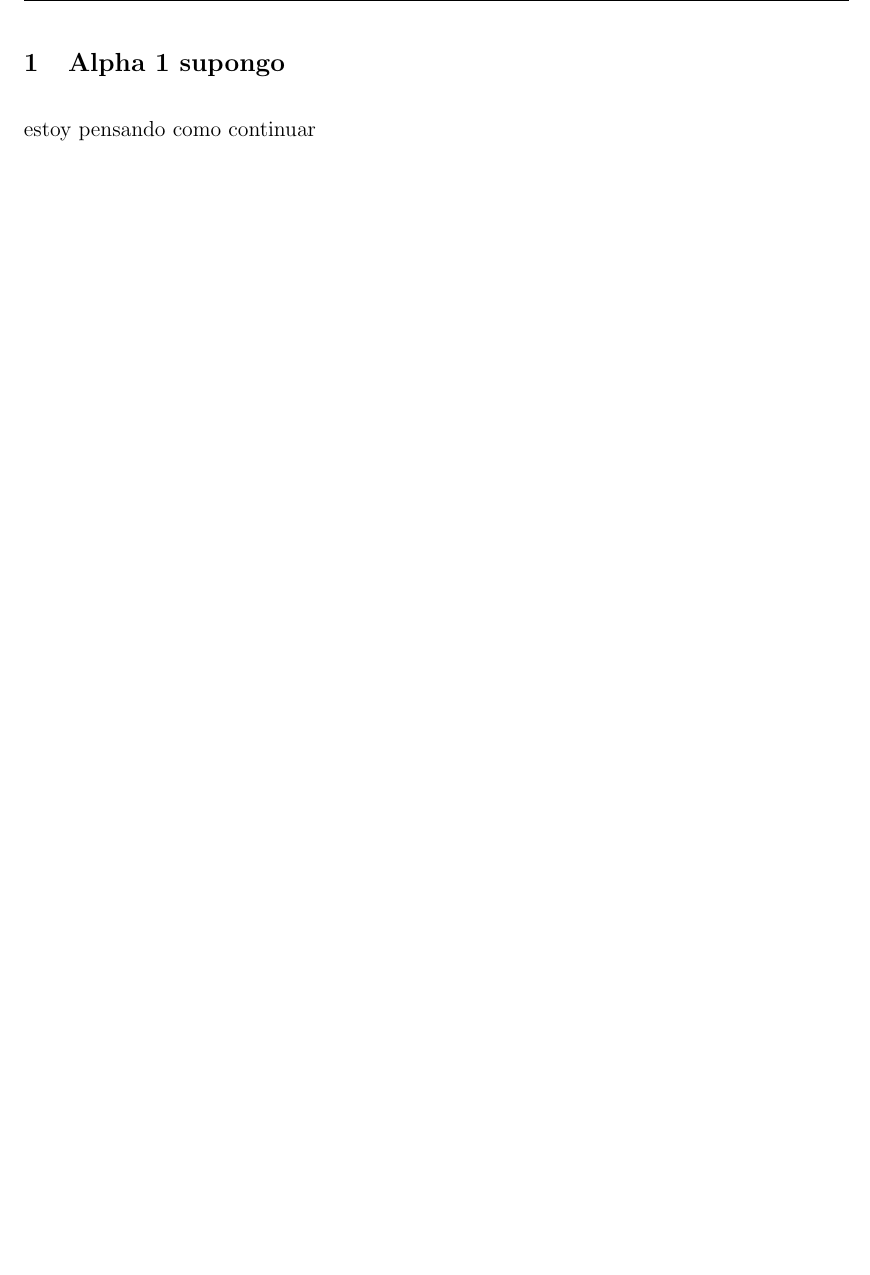
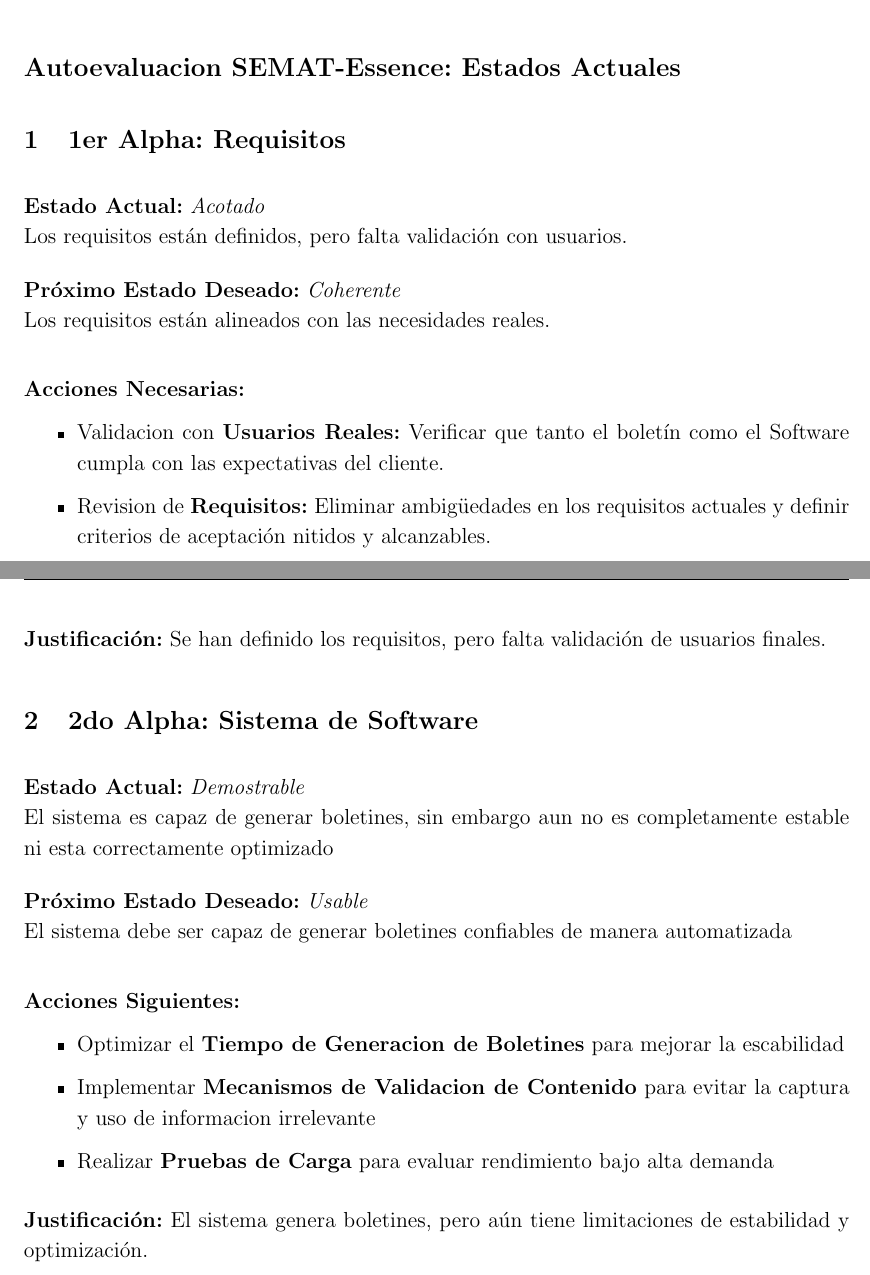
Before and after one commit to Andreu-Lechuga/INF225-FIA-GobChile, a LaTeX document (Hitos-Milestones/H1-26-03-2025/Hito-1.tex): part of page 2 of 2 before the commit and two parts of pages 1 and 2 of 2 after it, the two joined at a grey line, cut at the place of the change, the shorter picture padded with empty space. Compiled offline with pdfLaTeX.

Commit message:
avance hito 1

```diff
--- a/Hitos-Milestones/H1-26-03-2025/Hito-1.tex
+++ b/Hitos-Milestones/H1-26-03-2025/Hito-1.tex
@@ -66,5 +65,57 @@ prácticas de ingeniería de software.
 
-\section{Alpha 1 supongo}
-estoy pensando como continuar
+\section*{Autoevaluacion SEMAT-Essence: Estados Actuales}
+
+\section{1er Alpha: Requisitos}
+
+\textbf{Estado Actual:} \textit{Acotado} \\
+Los requisitos están definidos, pero falta validación con usuarios.
+
+\vspace{0.2cm}
+
+\textbf{Próximo Estado Deseado:} \textit{Coherente} \\
+Los requisitos están alineados con las necesidades reales.
+
+\vspace{0.5cm}
+
+\textbf{Acciones Necesarias:}
+\begin{itemize}
+    \item Validacion con \textbf{Usuarios Reales:} Verificar que tanto
+    el boletín como el Software cumpla con las expectativas del cliente.
+    \item Revision de \textbf{Requisitos:} Eliminar ambigüedades en los
+    requisitos actuales y definir criterios de aceptación nitidos y alcanzables.
+\end{itemize}
+
+\vspace{0.3cm}
+
+\textbf{Justificación:} Se han definido los requisitos, pero falta validación de usuarios finales.
+
+
+\section{2do Alpha: Sistema de Software}
+
+\textbf{Estado Actual:} \textit{Demostrable} \\
+El sistema es capaz de generar boletines, sin embargo aun
+no es completamente estable ni esta correctamente optimizado
+\vspace{0.2cm}
+
+\textbf{Próximo Estado Deseado:} \textit{Usable} \\
+El sistema debe ser capaz de generar boletines confiables
+de manera automatizada
+
+\vspace{0.5cm}
+
+\textbf{Acciones Siguientes:}
+\begin{itemize}
+    \item Optimizar el \textbf{Tiempo de Generacion de
+    Boletines}  para mejorar la escabilidad
+    \item Implementar \textbf{Mecanismos de Validacion de Contenido}
+    para evitar la captura y uso de informacion irrelevante
+    \item Realizar \textbf{Pruebas de Carga} para evaluar
+    rendimiento bajo alta demanda
+\end{itemize}
+
+\vspace{0.3cm}
+
+\textbf{Justificación:} El sistema genera boletines,
+pero aún tiene limitaciones de estabilidad y optimización.
 
 \end{document}
```
Also changed, not shown: Hitos-Milestones/H1-26-03-2025/Hito-1.pdf, Hitos-Milestones/H1-26-03-2025/Hito-1.tex (1 more changed lines), 5 other files.
